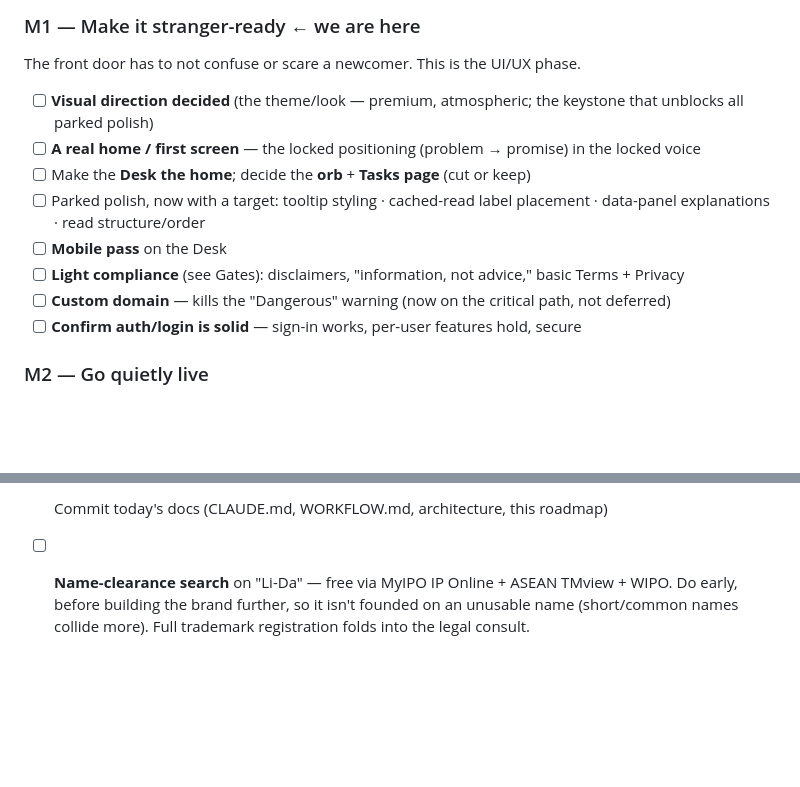
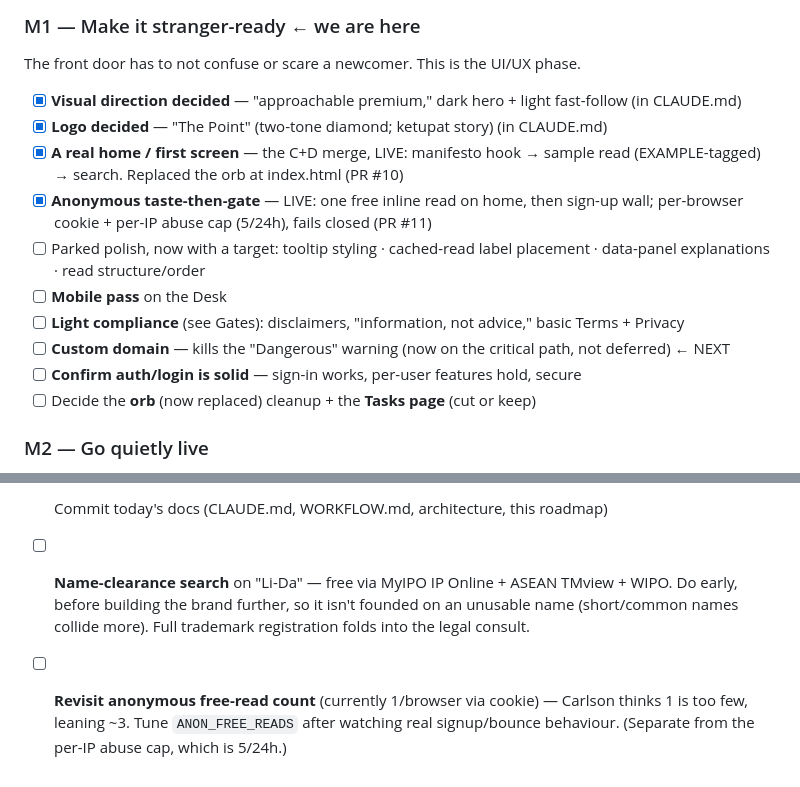
Before and after one commit to carlsonkoh61-lida/li-da, a Markdown page: ROADMAP.md, 2 parts joined by grey strips. Rendered like a GitHub page; blank space fills up the shorter version.

```diff
--- a/ROADMAP.md
+++ b/ROADMAP.md
@@ -14,14 +14,16 @@ The honest reason for that order: the biggest unknown in this business isn't "ca
 
 ### M1 — Make it stranger-ready  ← we are here
 The front door has to not confuse or scare a newcomer. This is the UI/UX phase.
-- [ ] **Visual direction decided** (the theme/look — premium, atmospheric; the keystone that unblocks all parked polish)
-- [ ] **A real home / first screen** — the locked positioning (problem → promise) in the locked voice
-- [ ] Make the **Desk the home**; decide the **orb** + **Tasks page** (cut or keep)
+- [x] **Visual direction decided** — "approachable premium," dark hero + light fast-follow (in CLAUDE.md)
+- [x] **Logo decided** — "The Point" (two-tone diamond; ketupat story) (in CLAUDE.md)
+- [x] **A real home / first screen** — the C+D merge, LIVE: manifesto hook → sample read (EXAMPLE-tagged) → search. Replaced the orb at index.html (PR #10)
+- [x] **Anonymous taste-then-gate** — LIVE: one free inline read on home, then sign-up wall; per-browser cookie + per-IP abuse cap (5/24h), fails closed (PR #11)
 - [ ] Parked polish, now with a target: tooltip styling · cached-read label placement · data-panel explanations · read structure/order
 - [ ] **Mobile pass** on the Desk
 - [ ] **Light compliance** (see Gates): disclaimers, "information, not advice," basic Terms + Privacy
-- [ ] **Custom domain** — kills the "Dangerous" warning (now on the critical path, not deferred)
+- [ ] **Custom domain** — kills the "Dangerous" warning (now on the critical path, not deferred) ← NEXT
 - [ ] **Confirm auth/login is solid** — sign-in works, per-user features hold, secure
+- [ ] Decide the **orb** (now replaced) cleanup + the **Tasks page** (cut or keep)
 
 ### M2 — Go quietly live
 - [ ] Deploy on the custom domain — **free, US stocks, to the Malaysian audience** (US-stocks-first defers the Bursa data cost)
@@ -65,3 +67,4 @@ Deliberately not now. Build on validated users.
 - [ ] **Buy the domain** when M1 nears its tail
 - [ ] Commit today's docs (CLAUDE.md, WORKFLOW.md, architecture, this roadmap)
 - [ ] **Name-clearance search** on "Li-Da" — free via MyIPO IP Online + ASEAN TMview + WIPO. Do early, before building the brand further, so it isn't founded on an unusable name (short/common names collide more). Full trademark registration folds into the legal consult.
+- [ ] **Revisit anonymous free-read count** (currently 1/browser via cookie) — Carlson thinks 1 is too few, leaning ~3. Tune `ANON_FREE_READS` after watching real signup/bounce behaviour. (Separate from the per-IP abuse cap, which is 5/24h.)
```
